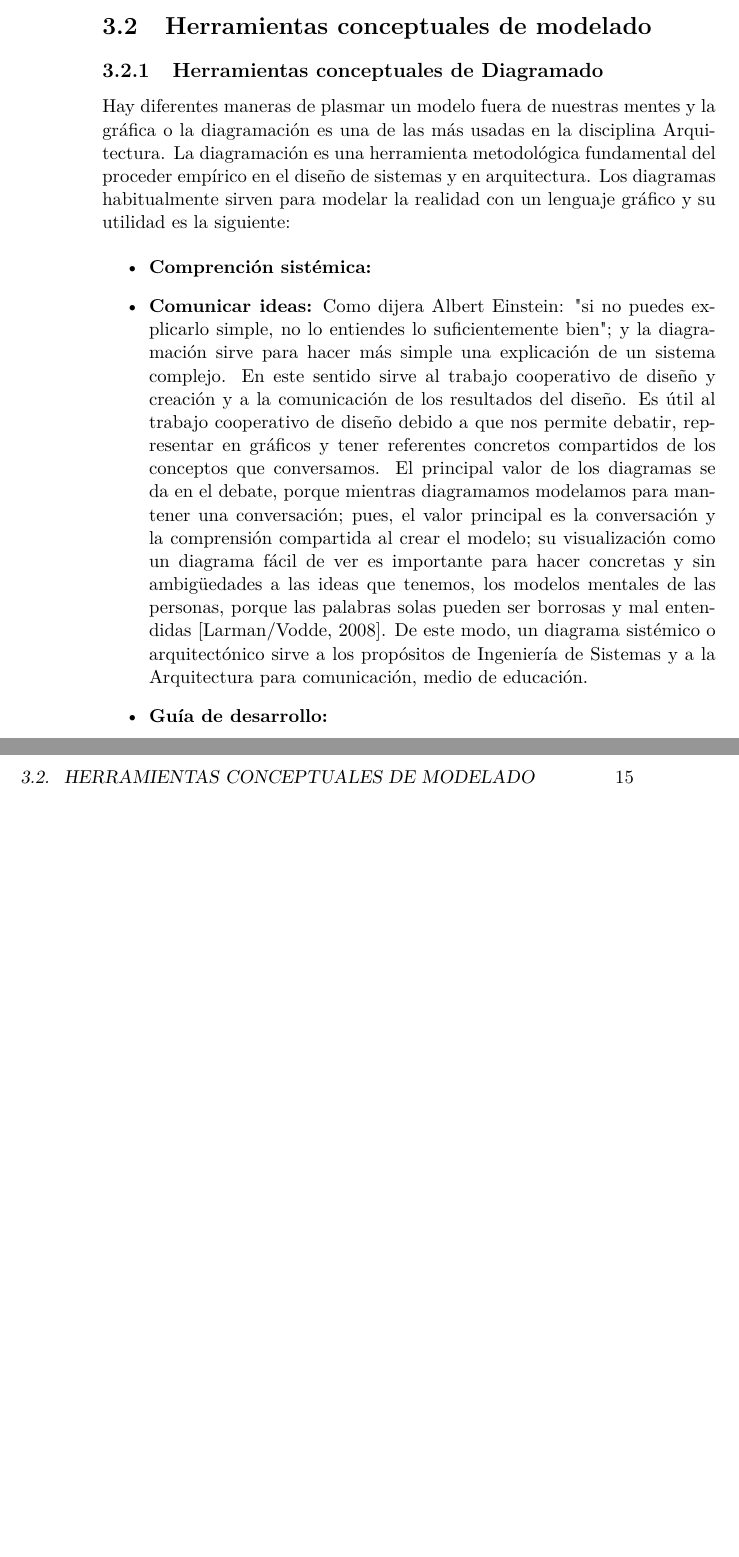
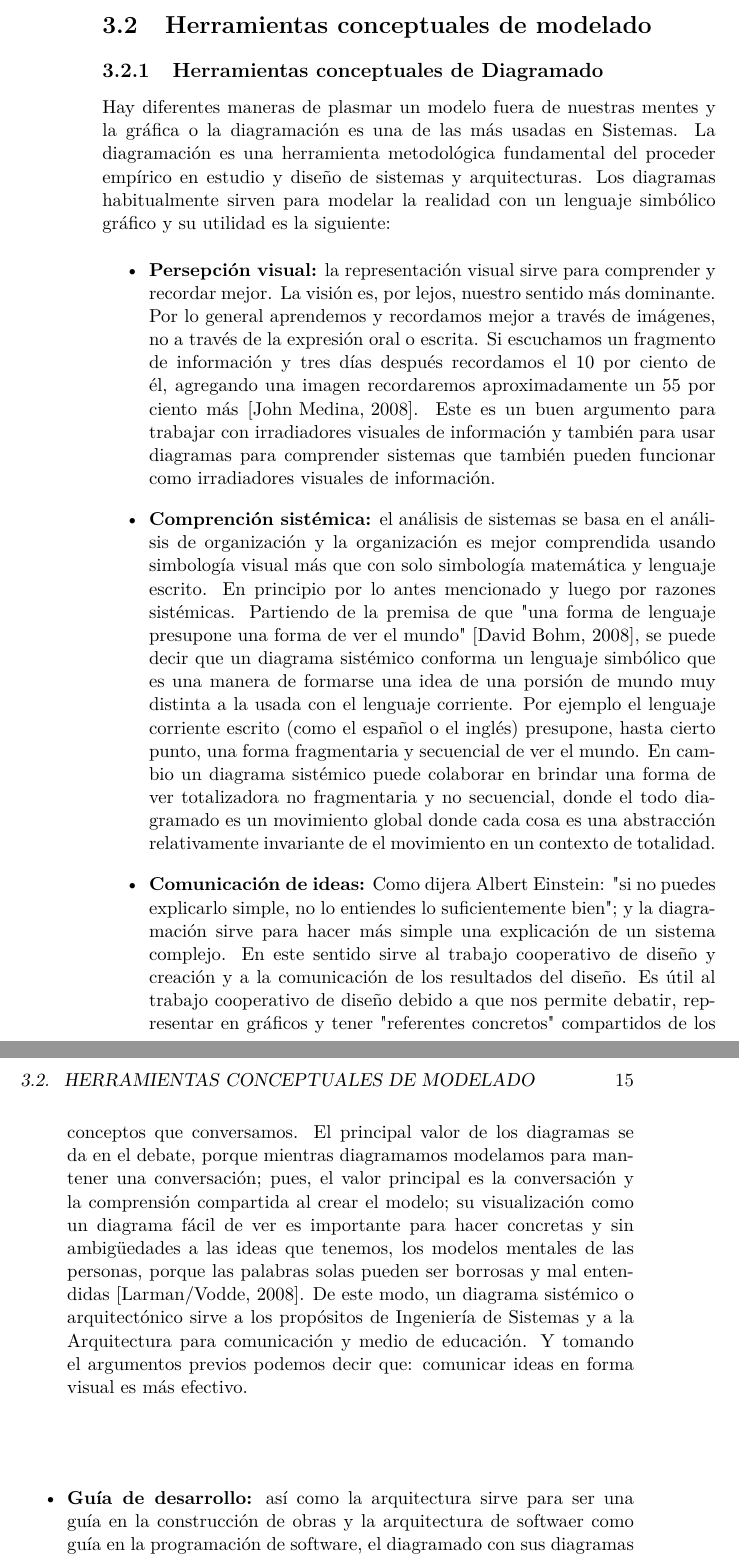
Before and after one commit to dariopalminio/libroSistemasSoftwareYArquitectura, a LaTeX book (libroSistemasSoftwareYArquitectura.tex, which reads content/chapter_systems_models.tex): two parts of pages 14 and 15 of 40, joined at a grey line, cut so that both start at the same text, the shorter picture padded with empty space. Compiled offline with pdfLaTeX.

Commit message:
Add text to Herramientas conceptuales de Diagramado

```diff
--- a/content/chapter_systems_models.tex
+++ b/content/chapter_systems_models.tex
@@ -12,15 +12,17 @@ Para entender la realidad se hace necesario percibirla y modelarla de algún mod
 
 \subsection{Herramientas conceptuales de Diagramado}
 
-
-Hay diferentes maneras de plasmar un modelo fuera de nuestras mentes y la gráfica o la diagramación es una de las más usadas en la disciplina Arquitectura. La diagramación es una herramienta metodológica fundamental del proceder empírico en el diseño de sistemas y en arquitectura. Los diagramas habitualmente sirven para modelar la realidad con un lenguaje gráfico y su utilidad es la siguiente:
+Hay diferentes maneras de plasmar un modelo fuera de nuestras mentes y la gráfica o la diagramación es una de las más usadas en Sistemas. La diagramación es una herramienta metodológica fundamental del proceder empírico en estudio y diseño de sistemas y arquitecturas. Los diagramas habitualmente sirven para modelar la realidad con un lenguaje simbólico gráfico y su utilidad es la siguiente:
 
 \begin{itemize}
-\item \textbf{Comprención sistémica:}
 
-\item \textbf{Comunicar ideas:} Como dijera Albert Einstein: "si no puedes explicarlo simple, no lo entiendes lo suficientemente bien"; y la diagramación sirve para hacer más simple una explicación de un sistema complejo. En este sentido sirve al trabajo cooperativo de diseño y creación y a la comunicación de los resultados del diseño. Es útil al trabajo cooperativo de diseño debido a que nos permite debatir, representar en gráficos y tener referentes concretos compartidos de los conceptos que conversamos. El principal valor de los diagramas se da en el debate, porque mientras diagramamos modelamos para mantener una conversación; pues, el valor principal es la conversación y la comprensión compartida al crear el modelo; su visualización como un diagrama fácil de ver es importante para hacer concretas y sin ambigüedades a las ideas que tenemos, los modelos mentales de las personas, porque las palabras solas pueden ser borrosas y mal entendidas \cite{Larman-Vodde-2008}. De este modo, un diagrama sistémico o arquitectónico sirve a los propósitos de Ingeniería de Sistemas y a la Arquitectura para comunicación, medio de educación.
+\item \textbf{Persepción visual:} la representación visual sirve para comprender y recordar mejor. La visión es, por lejos, nuestro sentido más dominante. Por lo general aprendemos y recordamos mejor a través de imágenes, no a través de la expresión oral o escrita. Si escuchamos un fragmento de información y tres días después recordamos el 10 por ciento de él, agregando una imagen recordaremos aproximadamente un 55 por ciento más \cite{John-Medina-2008}. Este es un buen argumento para trabajar con irradiadores visuales de información y también para usar diagramas para comprender sistemas que también pueden funcionar como irradiadores visuales de información.
 
-\item \textbf{Guía de desarrollo:}
+\item \textbf{Comprención sistémica:} el análisis de sistemas se basa en el análisis de organización y la organización es mejor comprendida usando simbología visual más que con solo simbología matemática y lenguaje escrito. En principio por lo antes mencionado y luego por razones sistémicas. Partiendo de la premisa de que "una forma de lenguaje presupone una forma de ver el mundo" \cite{David-Bohm-2008}, se puede decir que un diagrama sistémico conforma un lenguaje simbólico que es una manera de formarse una idea de una porsión de mundo muy distinta a la usada con el lenguaje corriente. Por ejemplo el lenguaje corriente escrito (como el español o el inglés) presupone, hasta cierto punto, una forma fragmentaria y secuencial de ver el mundo. En cambio un diagrama sistémico puede colaborar en brindar una forma de ver totalizadora no fragmentaria y no secuencial, donde el todo diagramado es un movimiento global donde cada cosa es una abstracción relativamente invariante de el movimiento en un contexto de totalidad.
+
+\item \textbf{Comunicación de ideas:} Como dijera Albert Einstein: "si no puedes explicarlo simple, no lo entiendes lo suficientemente bien"; y la diagramación sirve para hacer más simple una explicación de un sistema complejo. En este sentido sirve al trabajo cooperativo de diseño y creación y a la comunicación de los resultados del diseño. Es útil al trabajo cooperativo de diseño debido a que nos permite debatir, representar en gráficos y tener "referentes concretos" compartidos de los conceptos que conversamos. El principal valor de los diagramas se da en el debate, porque mientras diagramamos modelamos para mantener una conversación; pues, el valor principal es la conversación y la comprensión compartida al crear el modelo; su visualización como un diagrama fácil de ver es importante para hacer concretas y sin ambigüedades a las ideas que tenemos, los modelos mentales de las personas, porque las palabras solas pueden ser borrosas y mal entendidas \cite{Larman-Vodde-2008}. De este modo, un diagrama sistémico o arquitectónico sirve a los propósitos de Ingeniería de Sistemas y a la Arquitectura para comunicación y medio de educación. Y tomando el argumentos previos podemos decir que: comunicar ideas en forma visual es más efectivo.
+
+\item \textbf{Guía de desarrollo:} así como la arquitectura sirve para ser una guía en la construcción de obras y la arquitectura de softwaer como guía en la programación de software, el diagramado con sus diagramas sistémicos sirve como guía al diseño arquitectónico y de sistemas, por lo que, en consecuencia, sirve al desarrollo de sistemas.
 
 \end{itemize}
 
```
Also changed, not shown: content/bibliography_list.bib (+19 -0 lines).
